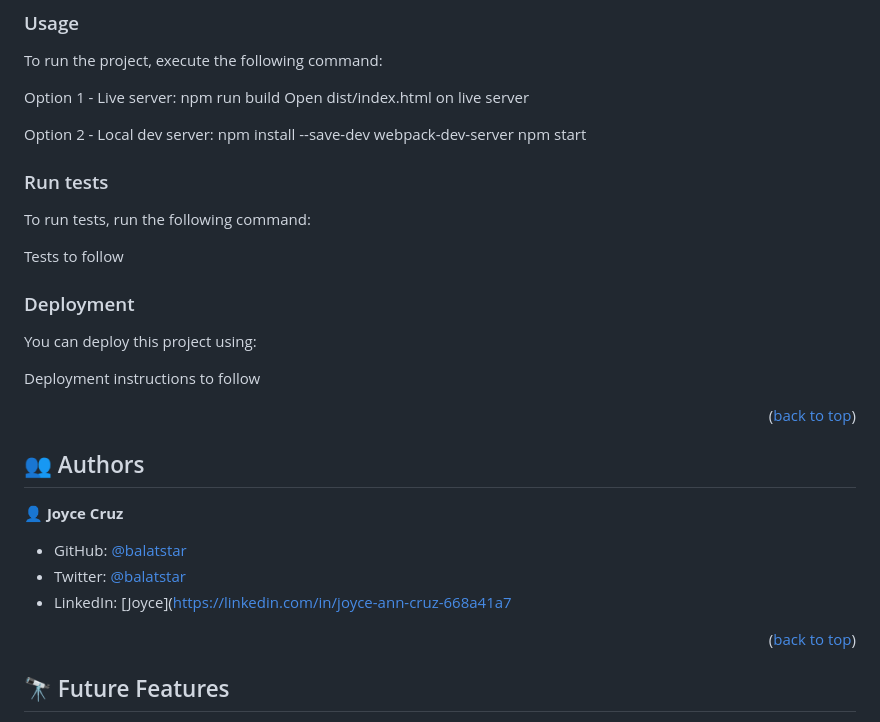
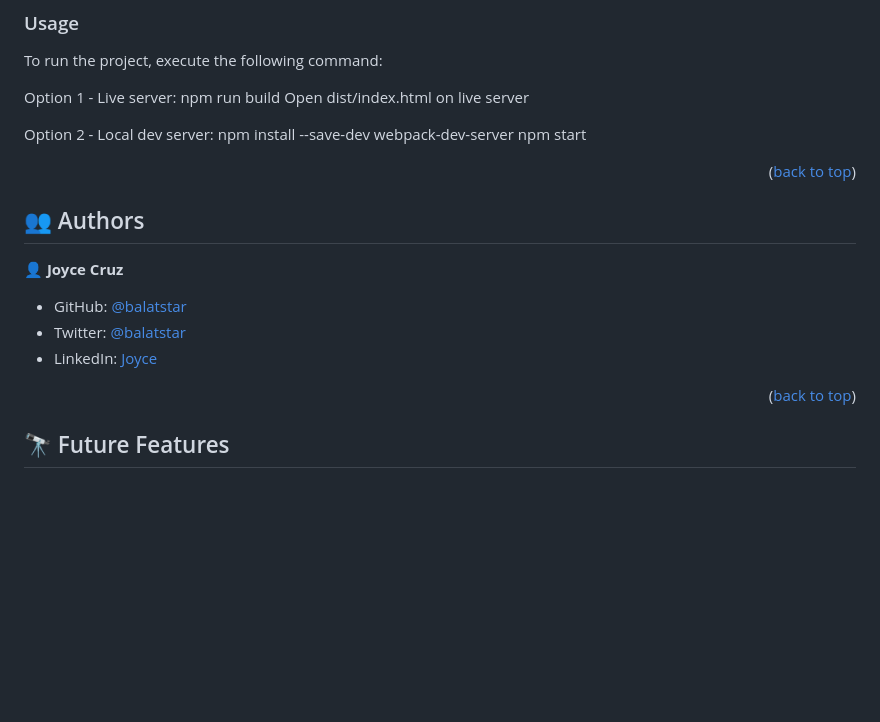
Before and after one commit to balatstar/leaderboard, a Markdown page: README.md, the part around the change. Drawn GitHub-style; blank space fills up the shorter version.

```diff
--- a/README.md
+++ b/README.md
@@ -97,18 +97,6 @@ Option 2 - Local dev server:
 npm install --save-dev webpack-dev-server
 npm start
 
-### Run tests
-
-To run tests, run the following command:
-
-Tests to follow
-
-### Deployment
-
-You can deploy this project using:
-
-Deployment instructions to follow
-
 <p align="right">(<a href="#readme-top">back to top</a>)</p>
 
 ## 👥 Authors <a name="authors"></a>
@@ -117,7 +105,7 @@ Deployment instructions to follow
 
 - GitHub: [@balatstar](https://github.com/balatstar)
 - Twitter: [@balatstar](https://twitter.com/balatstar)
-- LinkedIn: [Joyce](https://linkedin.com/in/joyce-ann-cruz-668a41a7
+- LinkedIn: [Joyce](https://linkedin.com/in/joyce-ann-cruz-668a41a7)
 
 <p align="right">(<a href="#readme-top">back to top</a>)</p>
 
```
